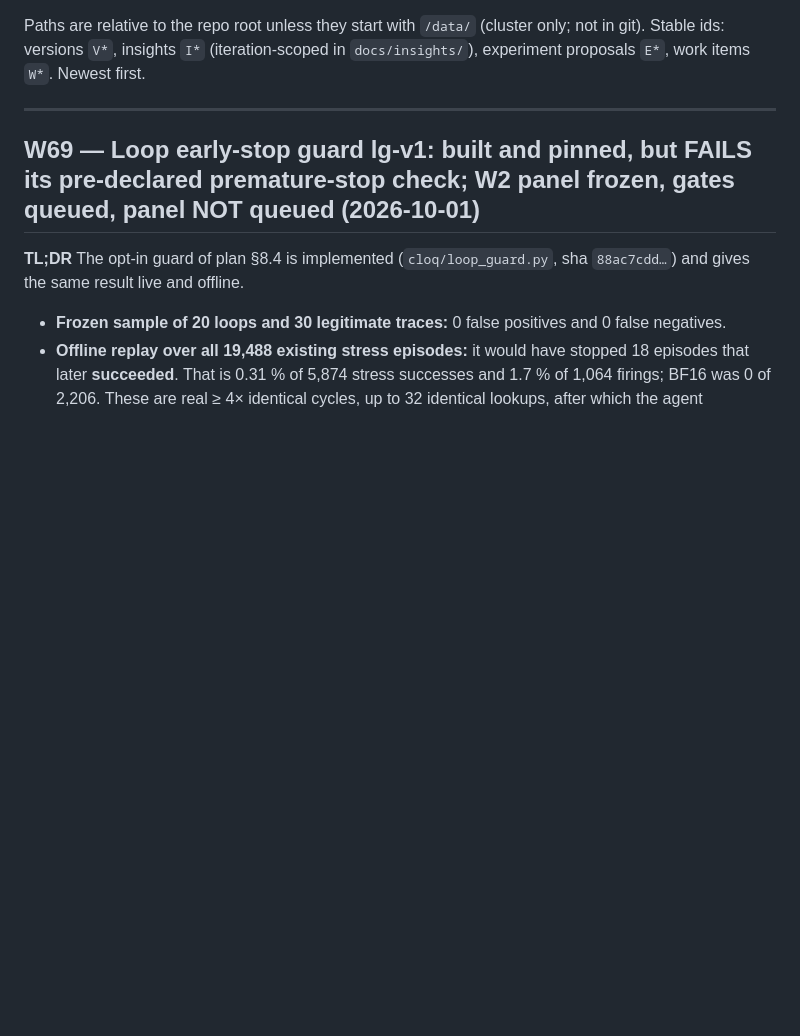
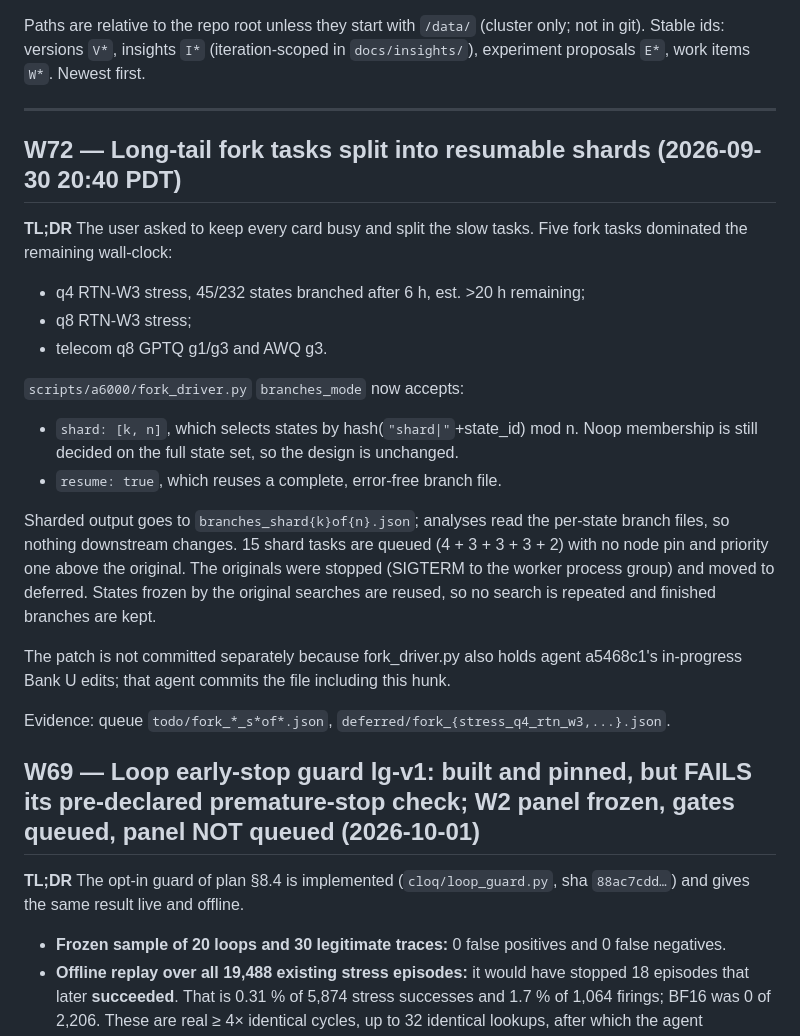
Before and after one commit to W4ng77/cloq, a Markdown page: docs/RESEARCH_LOG.md, the part around the change. GitHub-like rendering; blank space fills up the shorter version.

Commit message:
W72: long-tail fork tasks split into resumable shards
Co-Authored-By: Claude Opus 5.5 (1M context) <noreply@anthropic.com>

```diff
--- a/docs/RESEARCH_LOG.md
+++ b/docs/RESEARCH_LOG.md
@@ -9,6 +9,22 @@ versions `V*`, insights `I*` (iteration-scoped in `docs/insights/`), experiment
 Newest first.
 
 ---
+
+## W72 — Long-tail fork tasks split into resumable shards (2026-09-30 20:40 PDT)
+**TL;DR** The user asked to keep every card busy and split the slow tasks. Five fork tasks dominated the remaining wall-clock:
+- q4 RTN-W3 stress, 45/232 states branched after 6 h, est. >20 h remaining;
+- q8 RTN-W3 stress;
+- telecom q8 GPTQ g1/g3 and AWQ g3.
+
+`scripts/a6000/fork_driver.py` `branches_mode` now accepts:
+- `shard: [k, n]`, which selects states by hash(`"shard|"`+state_id) mod n. Noop membership is still decided on the full state set, so the design is unchanged.
+- `resume: true`, which reuses a complete, error-free branch file.
+
+Sharded output goes to `branches_shard{k}of{n}.json`; analyses read the per-state branch files, so nothing downstream changes. 15 shard tasks are queued (4 + 3 + 3 + 3 + 2) with no node pin and priority one above the original. The originals were stopped (SIGTERM to the worker process group) and moved to deferred. States frozen by the original searches are reused, so no search is repeated and finished branches are kept.
+
+The patch is not committed separately because fork_driver.py also holds agent a5468c1's in-progress Bank U edits; that agent commits the file including this hunk.
+
+Evidence: queue `todo/fork_*_s*of*.json`, `deferred/fork_{stress_q4_rtn_w3,...}.json`.
 
 ## W69 — Loop early-stop guard lg-v1: built and pinned, but FAILS its pre-declared premature-stop check; W2 panel frozen, gates queued, panel NOT queued (2026-10-01)
 **TL;DR** The opt-in guard of plan §8.4 is implemented (`cloq/loop_guard.py`, sha `88ac7cdd…`) and gives the same result live and offline.
```
